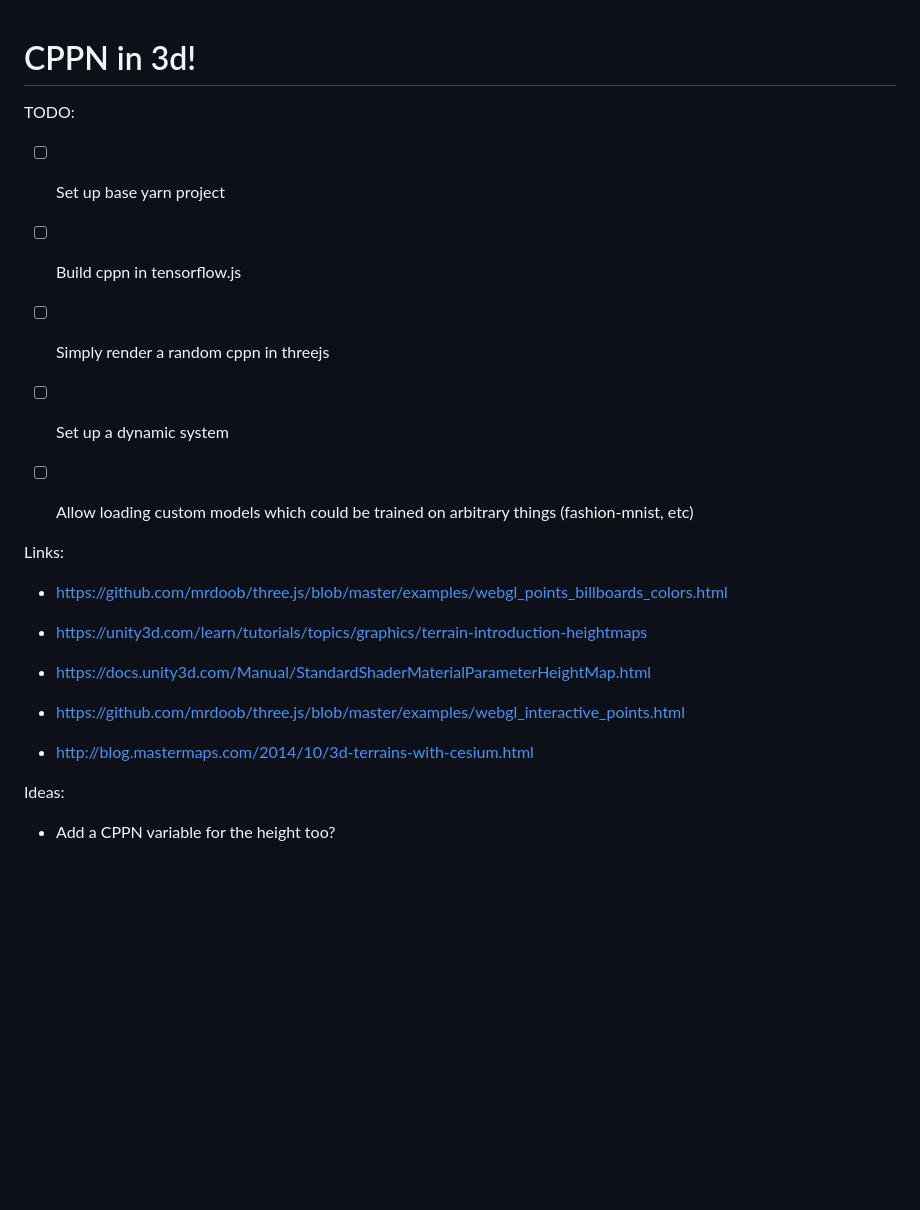
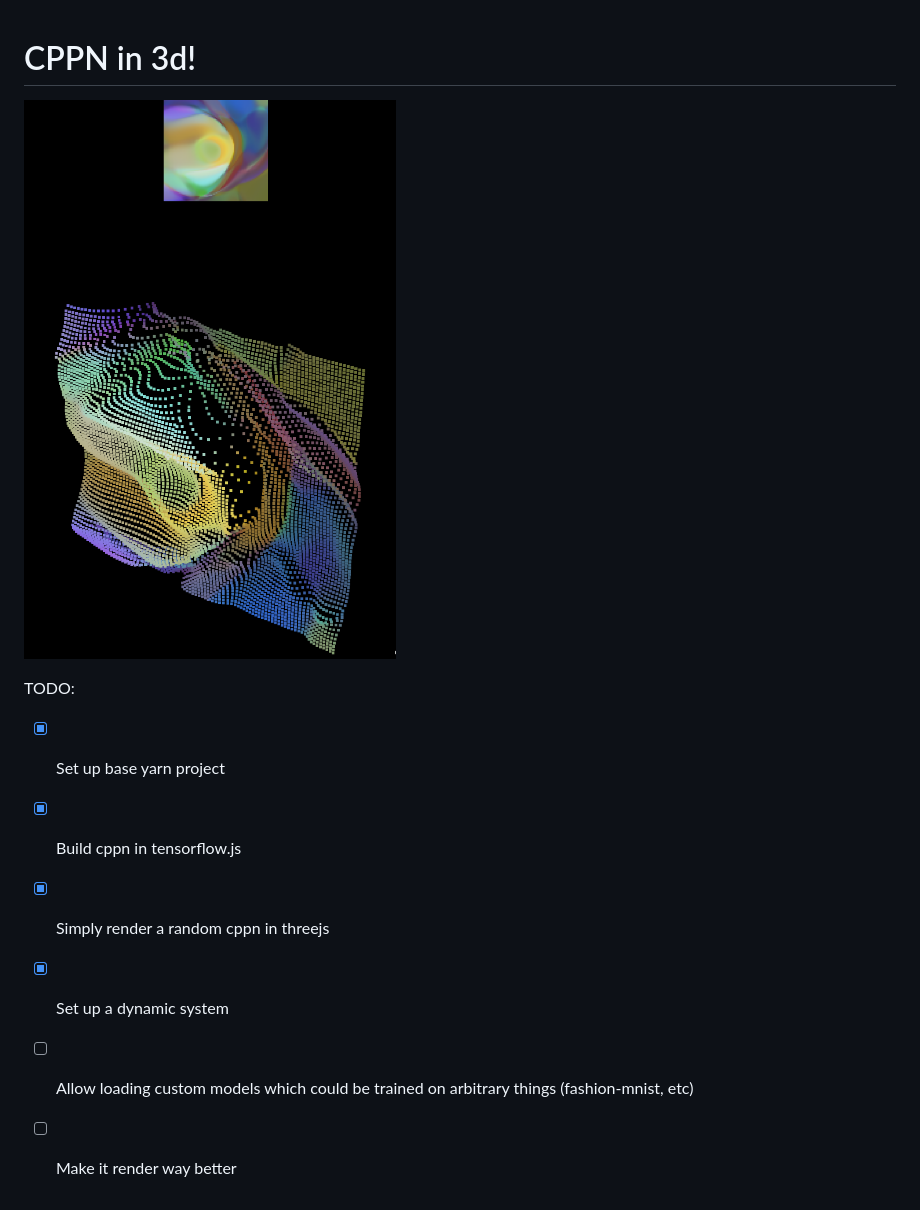
Before and after one commit to silky/cppn-3d, a Markdown page: README.md, the part around the change. Rendered like a GitHub page; pictures changed too: images/ex1.png (added); blank space fills up the shorter version.

```diff
--- a/README.md
+++ b/README.md
@@ -1,32 +1,17 @@
 # CPPN in 3d!
+
+![](images/ex1.png)
 
 TODO:
 
-  - [ ] Set up base yarn project
+  - [x] Set up base yarn project
 
-  - [ ] Build cppn in tensorflow.js
+  - [x] Build cppn in tensorflow.js
 
-  - [ ] Simply render a random cppn in threejs
+  - [x] Simply render a random cppn in threejs
 
-  - [ ] Set up a dynamic system
+  - [x] Set up a dynamic system
 
   - [ ] Allow loading custom models which could be trained on arbitrary things (fashion-mnist, etc)
 
-
-
-Links:
-
-  - https://github.com/mrdoob/three.js/blob/master/examples/webgl_points_billboards_colors.html
-
-  - https://unity3d.com/learn/tutorials/topics/graphics/terrain-introduction-heightmaps
-
-  - https://docs.unity3d.com/Manual/StandardShaderMaterialParameterHeightMap.html
-
-  - https://github.com/mrdoob/three.js/blob/master/examples/webgl_interactive_points.html
-
-  - http://blog.mastermaps.com/2014/10/3d-terrains-with-cesium.html
-
-
-Ideas:
-
-  - Add a CPPN variable for the height too?
+  - [ ] Make it render way better
```
